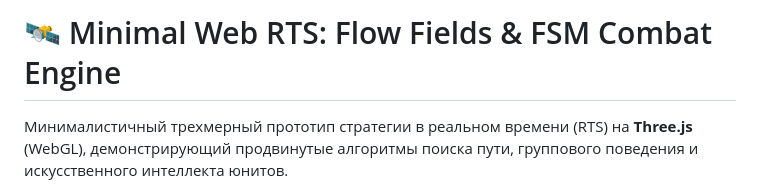
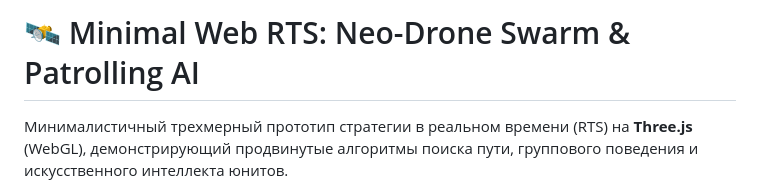
Before and after one commit to Mentolka1207/my-web-rts, a Markdown page: README.md, the part around the change. Drawn GitHub-style.

Commit message:
Change project title to Neo-Drone Swarm
Updated project title and description in README.md.

```diff
--- a/README.md
+++ b/README.md
@@ -1,4 +1,4 @@
-# 🛰️ Minimal Web RTS: Flow Fields & FSM Combat Engine
+# 🛰️ Minimal Web RTS: Neo-Drone Swarm & Patrolling AI
 
 Минималистичный трехмерный прототип стратегии в реальном времени (RTS) на **Three.js** (WebGL), демонстрирующий продвинутые алгоритмы поиска пути, группового поведения и искусственного интеллекта юнитов.
 
```
